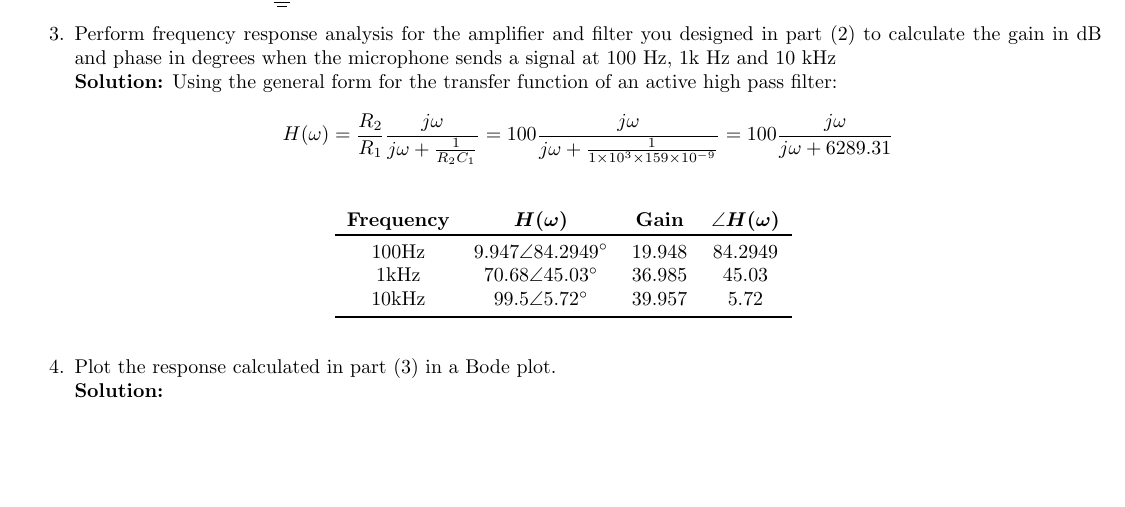
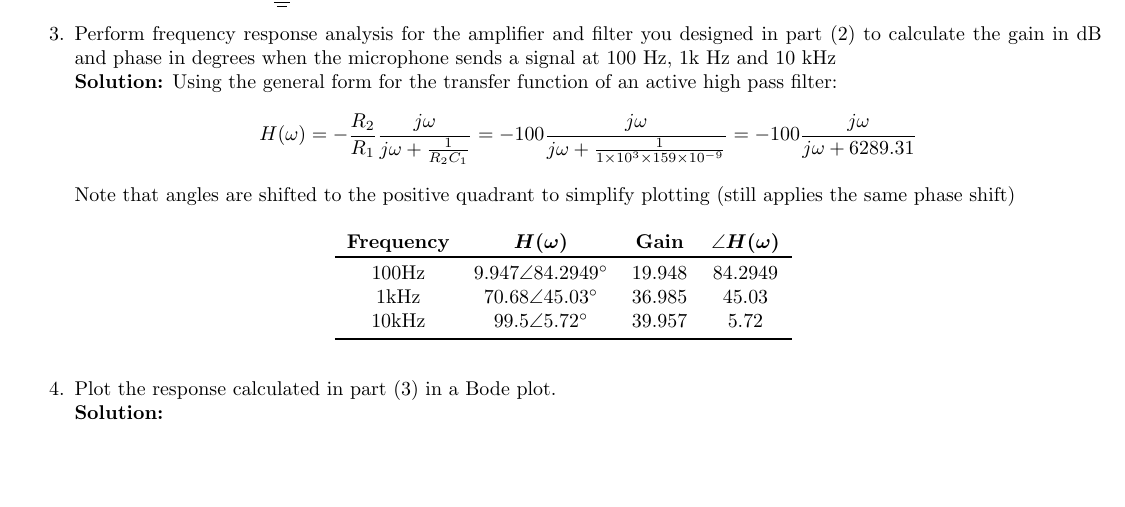
Before and after one commit to memeb4082/Textbooks, a LaTeX thesis (EGB120/exams.tex, which reads EGB120/exams/practice_3.tex): part of page 6 of 10, cut so that both start at the same text. Compiled offline with pdfLaTeX.

Commit message:
explained working thingy in gain stuff for exam

```diff
--- a/EGB120/exams/practice_3.tex
+++ b/EGB120/exams/practice_3.tex
@@ -160,8 +160,9 @@
         \textbf{Solution:}
         Using the general form for the transfer function of an active high pass filter:
         \begin{flalign*}
-            H(\omega) &= \frac{R_2}{R_1} \frac{j\omega}{j\omega + \frac{1}{R_2C_1}} = 100 \frac{j\omega}{j\omega + \frac{1}{1\times 10^3 \times 159\times 10^{-9}}} = 100\frac{j\omega}{j\omega + 6289.31}
+            H(\omega) &= -\frac{R_2}{R_1} \frac{j\omega}{j\omega + \frac{1}{R_2C_1}} = -100 \frac{j\omega}{j\omega + \frac{1}{1\times 10^3 \times 159\times 10^{-9}}} = -100\frac{j\omega}{j\omega + 6289.31}
         \end{flalign*}
+        Note that angles are shifted to the positive quadrant to simplify plotting (still applies the same phase shift)
         \begin{figure}[H]
             \centering
             \begin{tabular}{cccc}
```
Also changed, not shown: EGB120/exams.pdf.
